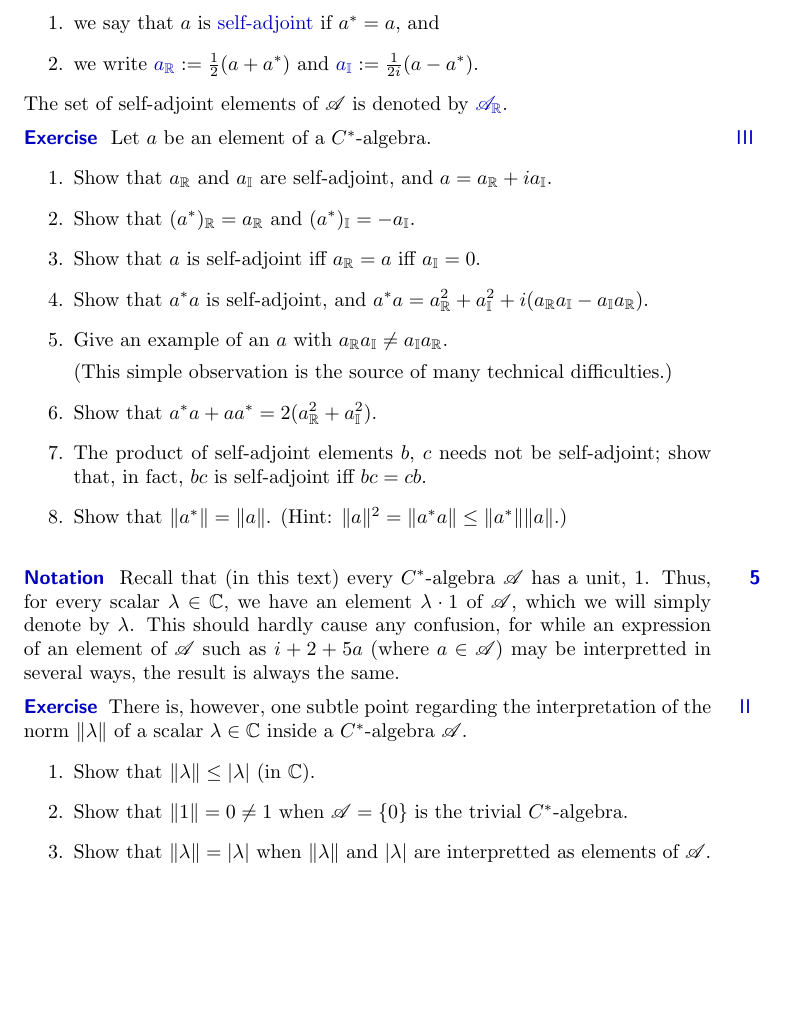
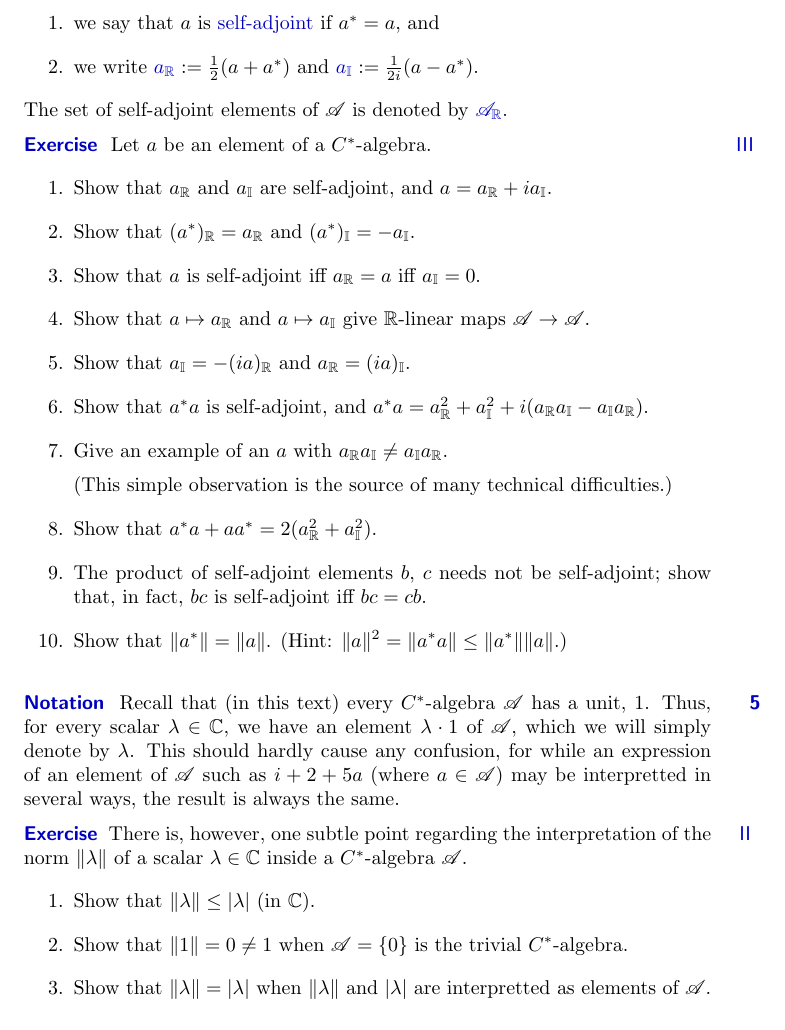
Before and after one commit to westerbaan/theses, a LaTeX document (cstar.tex): part of page 7 of 24, cut so that both start at the same text, the shorter picture padded with empty space. Compiled offline with pdfLaTeX.

Commit message:
some facts about self-adjoint elements

```diff
--- a/cstar.tex
+++ b/cstar.tex
@@ -694,7 +694,7 @@ and $\Define{\Imag{a}}:=\frac{1}{2i}(a-a^*)$.
 The set of self-adjoint elements of~$\scrA$
 is denoted by~\Define{$\sa{\scrA}$}.
 \end{point}
-\begin{point}{Exercise}%
+\begin{point}[cstar-involution-basic]{Exercise}%
 Let~$a$ be an element of a $C^*$-algebra.
 \begin{enumerate}
 \item
@@ -704,6 +704,11 @@ and  $a= \Real{a}+i\Imag{a}$.
 Show that $\Real{(a^*)}=\Real{a}$ and $\Imag{(a^*)}=-\Imag{a}$.
 \item
 Show that~$a$ is self-adjoint iff $\Real{a}=a$ iff $\Imag{a}=0$.
+\item
+Show that $a\mapsto \Real{a}$ and $a\mapsto \Imag{a}$
+give $\R$-linear maps $\scrA\to\scrA$.
+\item
+Show that $\Imag{a} = -\Real{(ia)}$ and $\Real{a}=\Imag{(ia)}$.
 \item
 Show that $a^*a$ is self-adjoint,
 and  $a^*a=\Real{a}^2+\Imag{a}^2+i(\Real{a}\Imag{a}-\Imag{a}\Real{a})$.
```
